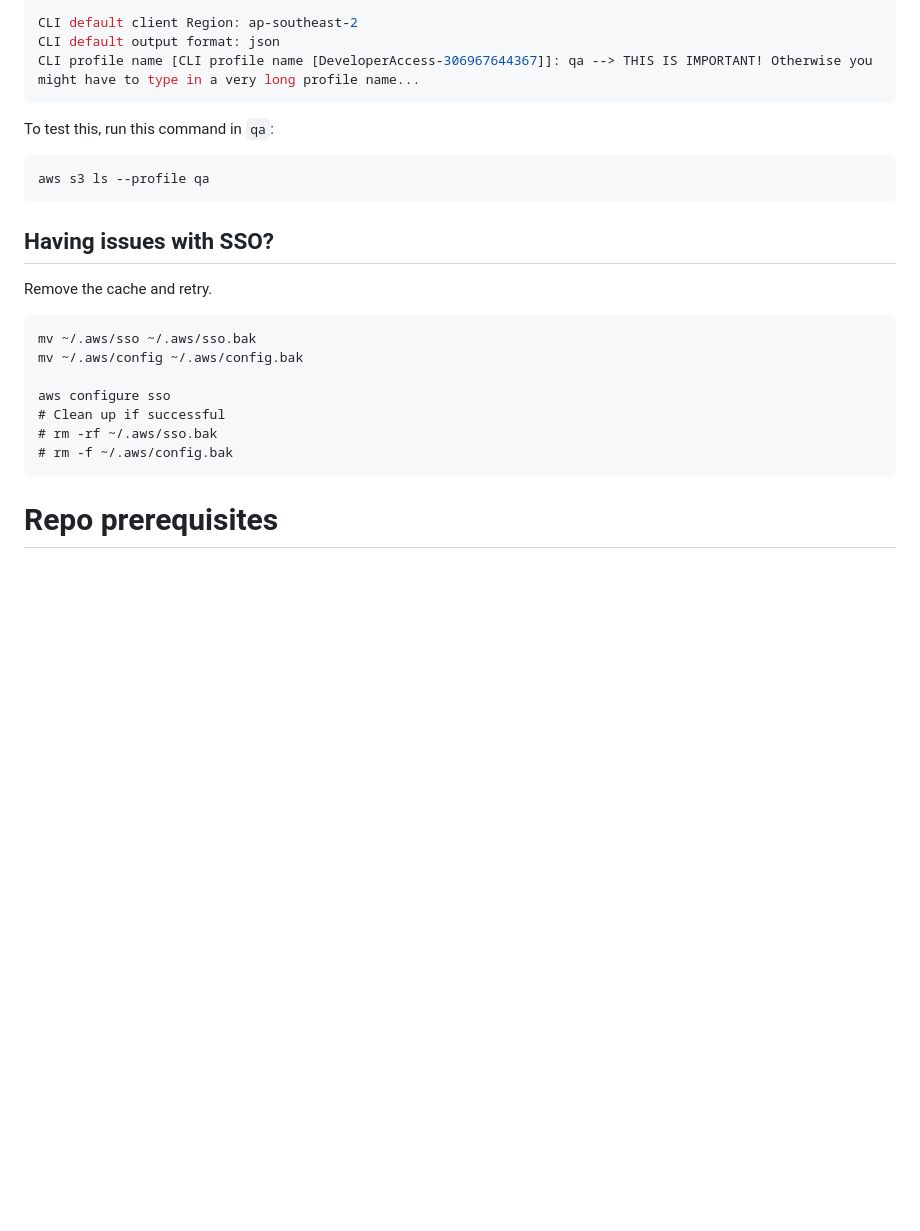
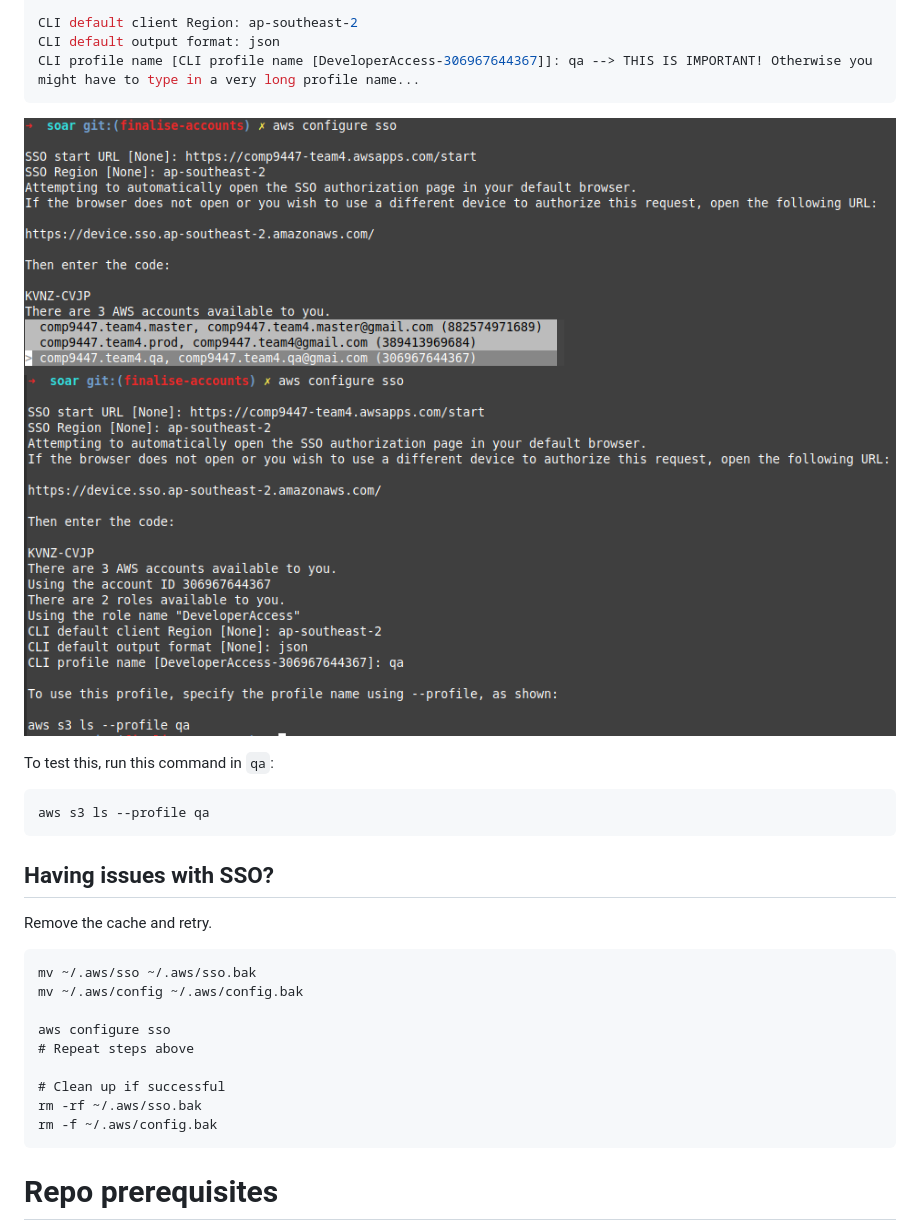
Before and after one commit to comp9447-team4/soar, a Markdown page: README.md, the part around the change printed below. Drawn GitHub-style; pictures changed too: doc/img/sso-cli-1.png (added), doc/img/sso-cli-2.png (added); blank space fills up the shorter version.

Commit message:
Finalise accounts (#7)

````diff
--- a/README.md
+++ b/README.md
@@ -60,6 +62,8 @@ CLI default client Region: ap-southeast-2
 CLI default output format: json
 CLI profile name [CLI profile name [DeveloperAccess-306967644367]]: qa --> THIS IS IMPORTANT! Otherwise you might have to type in a very long profile name...
 ```
+![](doc/img/sso-cli-1.png)
+![](doc/img/sso-cli-2.png)
 
 To test this, run this command in `qa`:
 
@@ -76,9 +80,11 @@ mv ~/.aws/sso ~/.aws/sso.bak
 mv ~/.aws/config ~/.aws/config.bak
 
 aws configure sso
+# Repeat steps above
+
 # Clean up if successful
-# rm -rf ~/.aws/sso.bak
-# rm -f ~/.aws/config.bak
+rm -rf ~/.aws/sso.bak
+rm -f ~/.aws/config.bak
 ```
 
 # Repo prerequisites
````
Also changed, not shown: other parts of README.md (+3 -1 lines), 6 other files.
